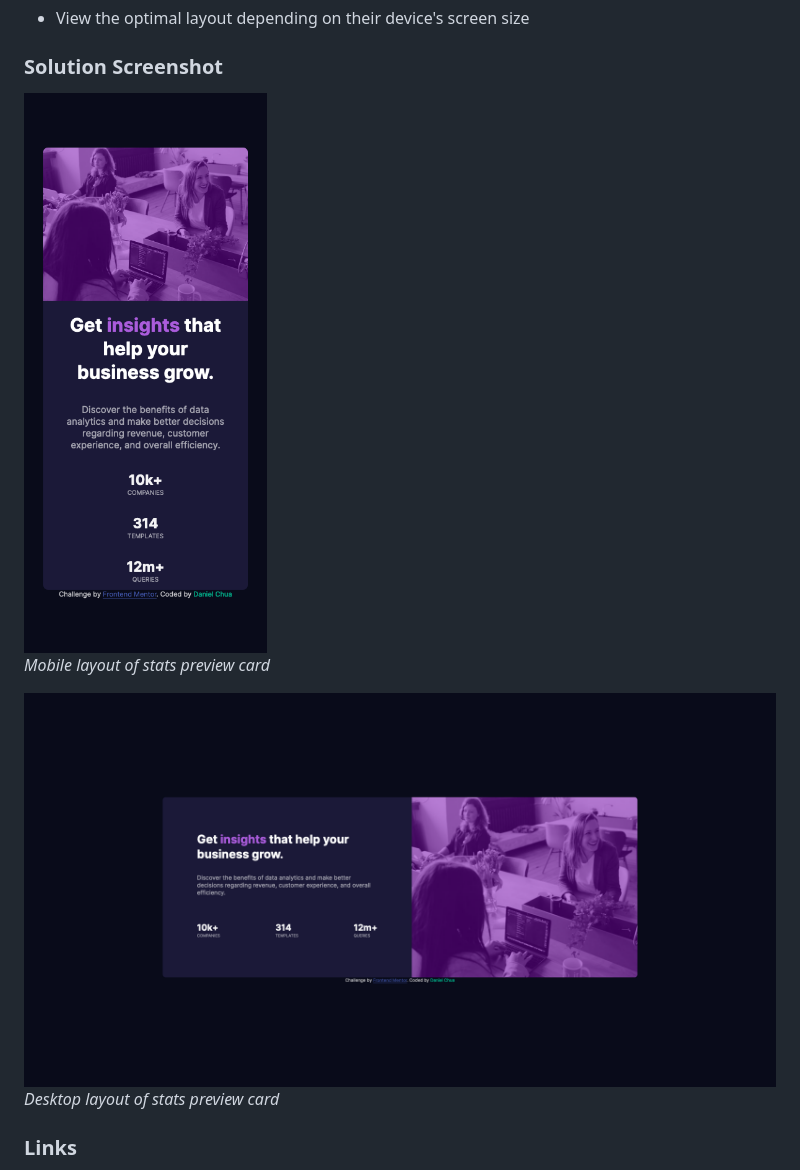
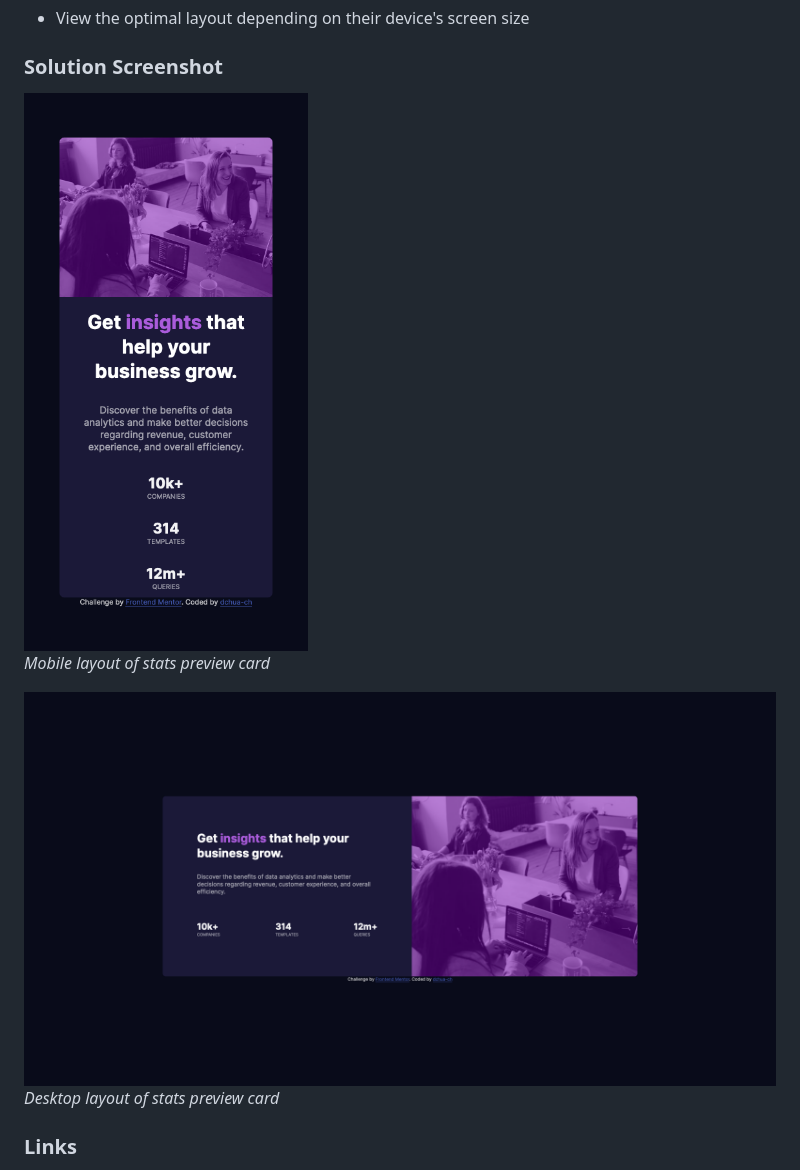
Before and after one commit to dchua-ch/Stats-preview-card, a Markdown page: README.md, the part around the change. Rendered like a GitHub page; pictures changed too: images/stats-preview-desktop-1.png (added), images/stats-preview-desktop.png (deleted), images/stats-preview-mobile-1.png (added).

Commit message:
changed solution screenshots

```diff
--- a/README.md
+++ b/README.md
@@ -32,11 +32,11 @@ Users should be able to:
 - View the optimal layout depending on their device's screen size
 
 ### Solution Screenshot
-![Mobile Stats Preview Card](images/stats-preview-mobile.png)
+![Mobile Stats Preview Card](images/stats-preview-mobile-1.png)
 *Mobile layout of stats preview card*
 
 
-![Desktop Stats Preview Card](images/stats-preview-desktop.png)
+![Desktop Stats Preview Card](images/stats-preview-desktop-1.png)
 *Desktop layout of stats preview card*
 
 
```
